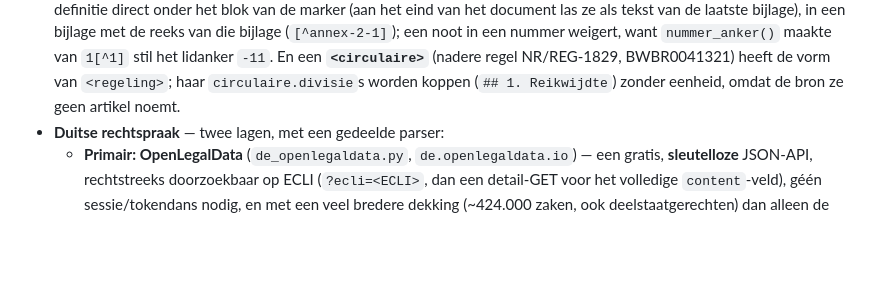
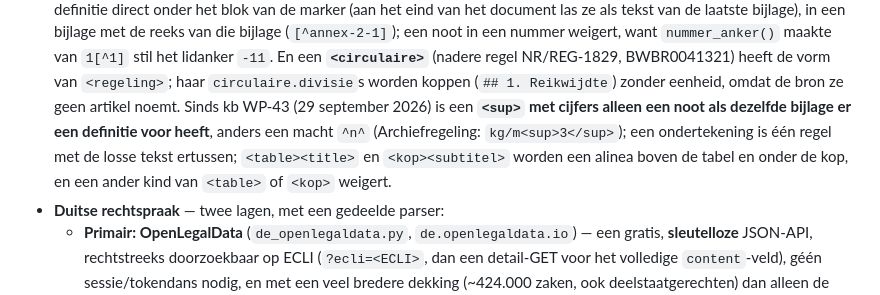
Before and after one commit to fabeerens/markdown-converter, a Markdown page: CLAUDE.md, the part around the change. Rendered like a GitHub page; blank space fills up the shorter version.

```diff
--- a/CLAUDE.md
+++ b/CLAUDE.md
@@ -598,6 +598,10 @@ accountregistratie namens de gebruiker):
   **`<circulaire>`** (nadere regel NR/REG-1829, BWBR0041321) heeft de vorm van `<regeling>`; haar
   `circulaire.divisie`s worden koppen (`## 1. Reikwijdte`) zonder eenheid, omdat de bron ze geen
   artikel noemt.
+  Sinds kb WP-43 (29 september 2026) is een **`<sup>` met cijfers alleen een noot als dezelfde bijlage
+  er een definitie voor heeft**, anders een macht `^n^` (Archiefregeling: `kg/m<sup>3</sup>`); een
+  ondertekening is één regel met de losse tekst ertussen; `<table><title>` en `<kop><subtitel>` worden
+  een alinea boven de tabel en onder de kop, en een ander kind van `<table>` of `<kop>` weigert.
 - **Duitse rechtspraak** — twee lagen, met een gedeelde parser:
   - **Primair: OpenLegalData** (`de_openlegaldata.py`, `de.openlegaldata.io`) — een gratis,
     **sleutelloze** JSON-API, rechtstreeks doorzoekbaar op ECLI (`?ecli=<ECLI>`, dan een
```
Also changed, not shown: AGENTS.md (+1 -1 lines), CHANGELOG.md (+18 -0 lines).
